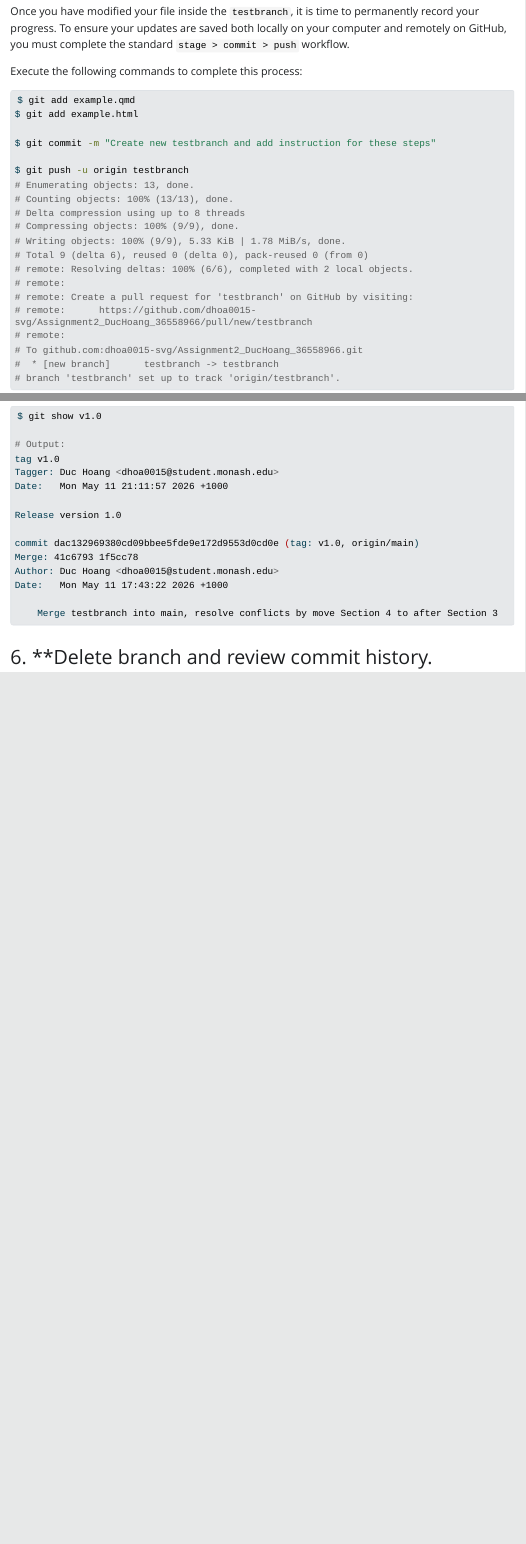
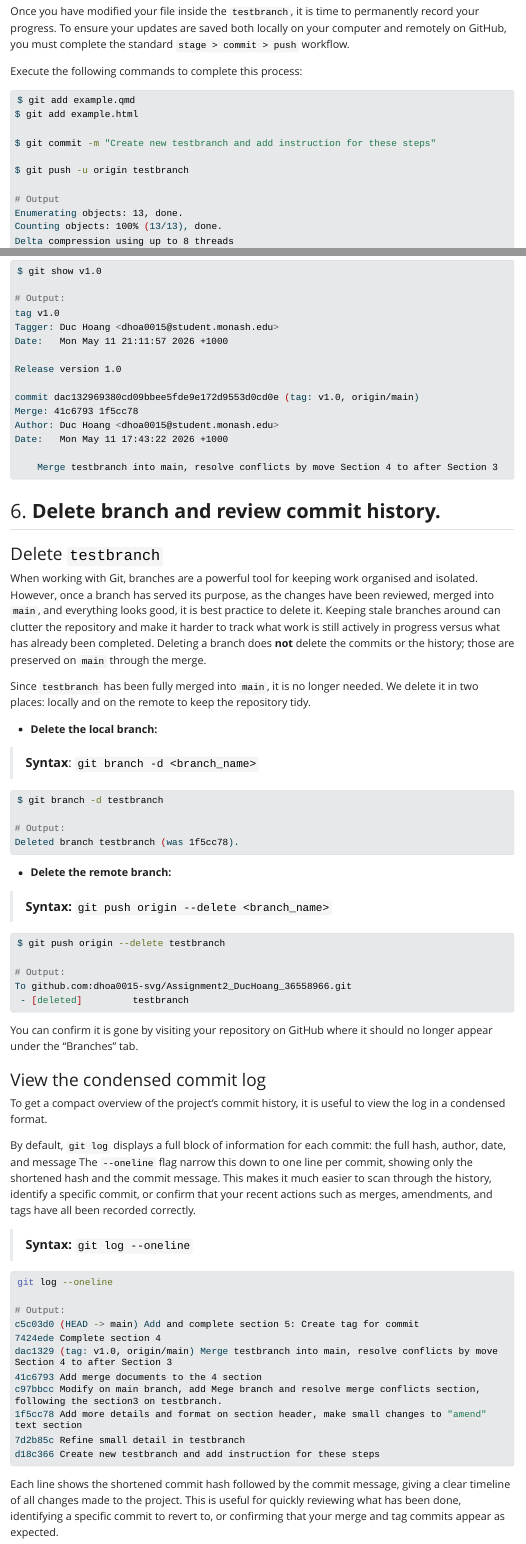
Before and after one commit to dhoa0015-svg/Assignment2_DucHoang_36558966, a Quarto document (example.qmd): the page in a window 1100 px wide, from 4740 px down, and a second part further down, joined at a grey line. The pictures show the output file example.html that the author committed with the source, opened offline; Quarto's library style sheets are replaced by a plain one without menus; long lines of code are wrapped.

Commit message:
Add and complete section 6: delete branch and review commit history

````diff
--- a/example.qmd
+++ b/example.qmd
@@ -167,17 +167,9 @@ $ git add example.html
 $ git commit -m "Create new testbranch and add instruction for these steps"
 
 $ git push -u origin testbranch
-# Enumerating objects: 13, done.
-# Counting objects: 100% (13/13), done.
-# Delta compression using up to 8 threads
-# Compressing objects: 100% (9/9), done.
-# Writing objects: 100% (9/9), 5.33 KiB | 1.78 MiB/s, done.
-# Total 9 (delta 6), reused 0 (delta 0), pack-reused 0 (from 0)
-# remote: Resolving deltas: 100% (6/6), completed with 2 local objects.
-# remote:
-# remote: Create a pull request for 'testbranch' on GitHub by visiting:
-# remote:      https://github.com/dhoa0015-svg/Assignment2_DucHoang_36558966/pull/new/testbranch
-# remote:
-# To github.com:dhoa0015-svg/Assignment2_DucHoang_36558966.git
-#  * [new branch]      testbranch -> testbranch
-# branch 'testbranch' set up to track 'origin/testbranch'.
+
+# Output
+Enumerating objects: 13, done.
+Counting objects: 100% (13/13), done.
+Delta compression using up to 8 threads
+Compressing objects: 100% (9/9), done.
@@ -183,0 +184 @@ $ git push -u origin testbranch
+ * [new branch]      testbranch -> testbranch
@@ -362,4 +365,55 @@ Date:   Mon May 11 17:43:22 2026 +1000
     Merge testbranch into main, resolve conflicts by move Section 4 to after Section 3
 ```
 
-## 6. **Delete branch and review commit history.
+## 6. **Delete branch and review commit history.**
+### Delete `testbranch`
+When working with Git, branches are a powerful tool for keeping work organised and isolated. However, once a branch has served its purpose, as the changes have been reviewed, merged into `main`, and everything looks good, it is best practice to delete it. Keeping stale branches around can clutter the repository and make it harder to track what work is still actively in progress versus what has already been completed. Deleting a branch does **not** delete the commits or the history; those are preserved on `main` through the merge.
+
+Since `testbranch` has been fully merged into `main`, it is no longer needed. We delete it in two places: locally and on the remote to keep the repository tidy.
+
+* **Delete the local branch:**
+
+> **Syntax**: `git branch -d <branch_name>`
+
+```bash
+$ git branch -d testbranch
+
+# Output:
+Deleted branch testbranch (was 1f5cc78).
+```
+
+* **Delete the remote branch:**
+
+> **Syntax:** `git push origin --delete <branch_name>`
+
+```bash
+$ git push origin --delete testbranch
+
+# Output:
+To github.com:dhoa0015-svg/Assignment2_DucHoang_36558966.git
+ - [deleted]         testbranch
+```
+You can confirm it is gone by visiting your repository on GitHub where it should no longer appear under the "Branches" tab.
+
+
+### View the condensed commit log
+To get a compact overview of the project's commit history, it is useful to view the log in a condensed format.
+
+By default, `git log` displays a full block of information for each commit: the full hash, author, date, and message
+The `--oneline` flag narrow this down to one line per commit, showing only the shortened hash and the commit message. This makes it much easier to scan through the history, identify a specific commit, or confirm that your recent actions such as merges, amendments, and tags have all been recorded correctly.
+
+> **Syntax:** `git log --oneline`
+```bash
+git log --oneline
+
+# Output:
+c5c03d0 (HEAD -> main) Add and complete section 5: Create tag for commit
+7424ede Complete section 4
+dac1329 (tag: v1.0, origin/main) Merge testbranch into main, resolve conflicts by move Section 4 to after Section 3
+41c6793 Add merge documents to the 4 section
+c97bbcc Modify on main branch, add Mege branch and resolve merge conflicts section, following the section3 on testbranch.
+1f5cc78 Add more details and format on section header, make small changes to "amend" text section
+7d2b85c Refine small detail in testbranch
+d18c366 Create new testbranch and add instruction for these steps
+```
+Each line shows the shortened commit hash followed by the commit message, giving a clear timeline of all changes made to the project. This is useful for quickly reviewing what has been done, identifying a specific commit to revert to, or confirming that your merge and tag commits appear as expected.
````
Also changed, not shown: example.html, example.qmd (10 more changed lines).
